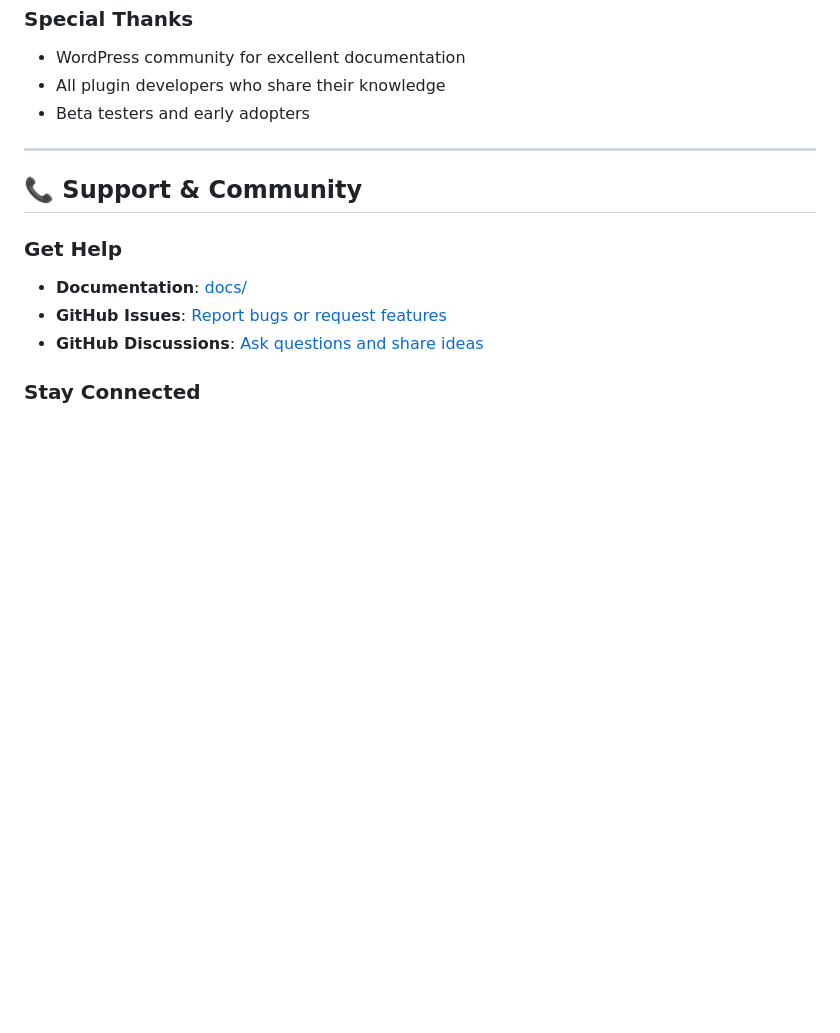
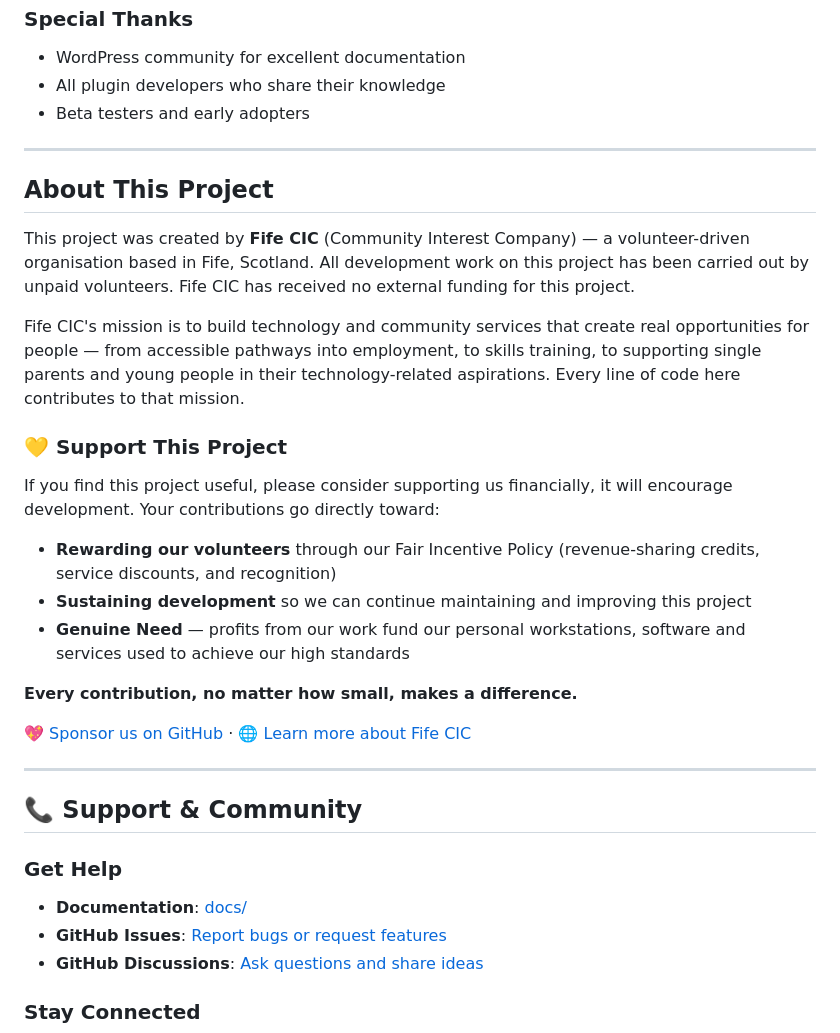
Before and after one commit to FifeCIC/WPSeed, a Markdown page: README.md, the part around the change. Drawn GitHub-style; blank space fills up the shorter version.

Commit message:
Update README.md
## About This Project

This project was created by **Fife CIC** (Community Interest Company) — a volunteer-driven organisation based in Fife, Scotland. All development work on this project has been carried out by unpaid volunteers. Fife CIC has received no external funding for this project.

Fife CIC's mission is to build technology and community services that create real opportunities for people — from accessible pathways into employment, to skills training, to supporting single parents and young people in their technology-related aspirations. Every line of code here contributes to that mission.

### 💛 Support This Project

If you find this project useful, please consider supporting us financially, it will encourage development. Your contributions go directly toward:

- **Rewarding our volunteers** through our Fair Incentive Policy (revenue-sharing credits, service discounts, and recognition)
- **Sustaining development** so we can continue maintaining and improving this project
- **Genuine Need** — profits from our work fund our personal workstations, software and services used to achieve our high standards

**Every contribution, no matter how small, makes a difference.**

[💖 Sponsor us on GitHub](https://github.com/sponsors/FifeCIC) · [🌐 Learn more about Fife CIC](https://fifecic.co.uk)

```diff
--- a/README.md
+++ b/README.md
@@ -422,6 +422,26 @@ You are free to:
 
 ---
 
+## About This Project
+
+This project was created by **Fife CIC** (Community Interest Company) — a volunteer-driven organisation based in Fife, Scotland. All development work on this project has been carried out by unpaid volunteers. Fife CIC has received no external funding for this project.
+
+Fife CIC's mission is to build technology and community services that create real opportunities for people — from accessible pathways into employment, to skills training, to supporting single parents and young people in their technology-related aspirations. Every line of code here contributes to that mission.
+
+### 💛 Support This Project
+
+If you find this project useful, please consider supporting us financially, it will encourage development. Your contributions go directly toward:
+
+- **Rewarding our volunteers** through our Fair Incentive Policy (revenue-sharing credits, service discounts, and recognition)
+- **Sustaining development** so we can continue maintaining and improving this project
+- **Genuine Need** — profits from our work fund our personal workstations, software and services used to achieve our high standards
+
+**Every contribution, no matter how small, makes a difference.**
+
+[💖 Sponsor us on GitHub](https://github.com/sponsors/FifeCIC) · [🌐 Learn more about Fife CIC](https://fifecic.co.uk)
+
+---
+
 ## 📞 Support & Community
 
 ### Get Help
```
